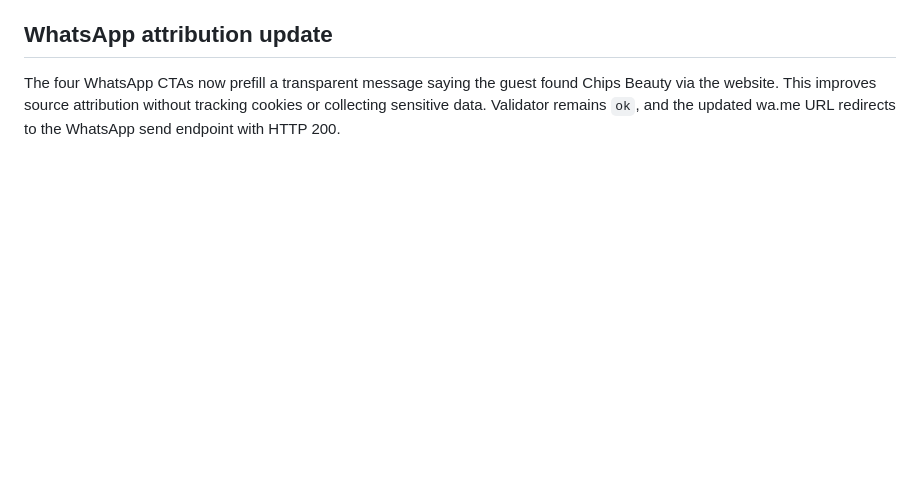
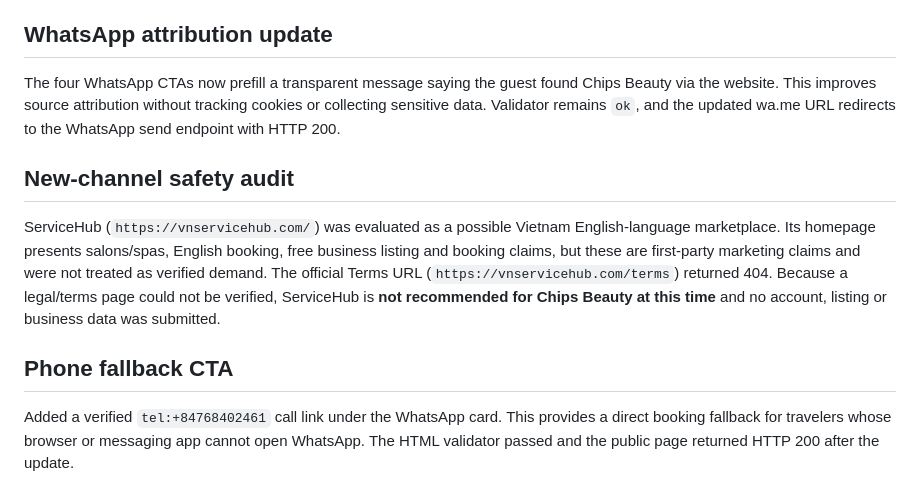
Before and after one commit to thuydo13198vn-eng/chips-beauty, a Markdown page: QA_NOTES.md, the part around the change. Rendered like a GitHub page; blank space fills up the shorter version.

Commit message:
Document phone fallback QA

```diff
--- a/QA_NOTES.md
+++ b/QA_NOTES.md
@@ -85,3 +85,11 @@ The public HTML Preview page after commit `7abbf56` rendered successfully. Brows
 ## WhatsApp attribution update
 
 The four WhatsApp CTAs now prefill a transparent message saying the guest found Chips Beauty via the website. This improves source attribution without tracking cookies or collecting sensitive data. Validator remains `ok`, and the updated wa.me URL redirects to the WhatsApp send endpoint with HTTP 200.
+
+## New-channel safety audit
+
+ServiceHub (`https://vnservicehub.com/`) was evaluated as a possible Vietnam English-language marketplace. Its homepage presents salons/spas, English booking, free business listing and booking claims, but these are first-party marketing claims and were not treated as verified demand. The official Terms URL (`https://vnservicehub.com/terms`) returned 404. Because a legal/terms page could not be verified, ServiceHub is **not recommended for Chips Beauty at this time** and no account, listing or business data was submitted.
+
+## Phone fallback CTA
+
+Added a verified `tel:+84768402461` call link under the WhatsApp card. This provides a direct booking fallback for travelers whose browser or messaging app cannot open WhatsApp. The HTML validator passed and the public page returned HTTP 200 after the update.
```
